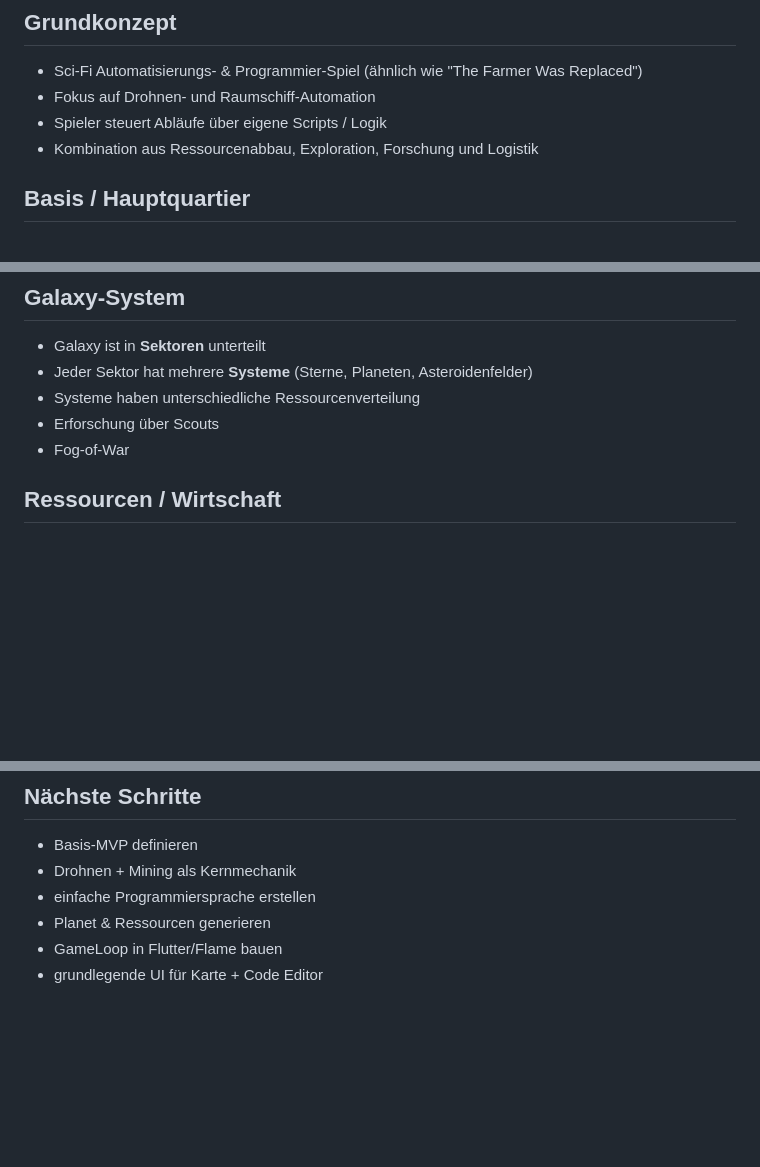
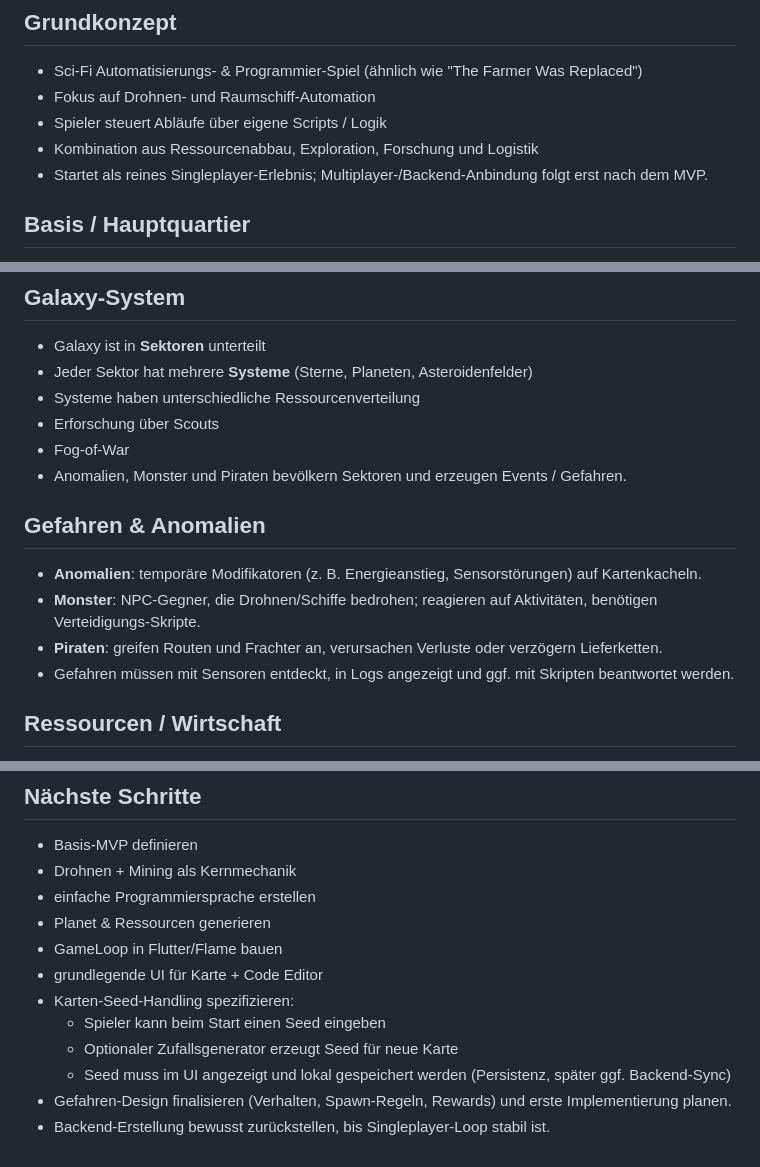
Before and after one commit to KayBeckmann/AutomatedFrontier, a Markdown page: todo.md, 3 parts joined by grey strips. Drawn GitHub-style; blank space fills up the shorter version.

Commit message:
ergänzungen der Ziele

```diff
--- a/todo.md
+++ b/todo.md
@@ -5,6 +5,7 @@
 - Fokus auf Drohnen- und Raumschiff-Automation
 - Spieler steuert Abläufe über eigene Scripts / Logik
 - Kombination aus Ressourcenabbau, Exploration, Forschung und Logistik
+- Startet als reines Singleplayer-Erlebnis; Multiplayer-/Backend-Anbindung folgt erst nach dem MVP.
 
 ## Basis / Hauptquartier
 - Zentrale Basis auf einem Planeten oder einer Raumstation
@@ -64,6 +65,13 @@
 - Systeme haben unterschiedliche Ressourcenverteilung
 - Erforschung über Scouts
 - Fog-of-War
+- Anomalien, Monster und Piraten bevölkern Sektoren und erzeugen Events / Gefahren.
+
+## Gefahren & Anomalien
+- **Anomalien**: temporäre Modifikatoren (z. B. Energieanstieg, Sensorstörungen) auf Kartenkacheln.
+- **Monster**: NPC-Gegner, die Drohnen/Schiffe bedrohen; reagieren auf Aktivitäten, benötigen Verteidigungs-Skripte.
+- **Piraten**: greifen Routen und Frachter an, verursachen Verluste oder verzögern Lieferketten.
+- Gefahren müssen mit Sensoren entdeckt, in Logs angezeigt und ggf. mit Skripten beantwortet werden.
 
 ## Ressourcen / Wirtschaft
 - Verschiedene Ressourcen:
@@ -124,3 +132,9 @@
 - Planet & Ressourcen generieren
 - GameLoop in Flutter/Flame bauen
 - grundlegende UI für Karte + Code Editor
+- Karten-Seed-Handling spezifizieren:
+  - Spieler kann beim Start einen Seed eingeben
+  - Optionaler Zufallsgenerator erzeugt Seed für neue Karte
+  - Seed muss im UI angezeigt und lokal gespeichert werden (Persistenz, später ggf. Backend-Sync)
+- Gefahren-Design finalisieren (Verhalten, Spawn-Regeln, Rewards) und erste Implementierung planen.
+- Backend-Erstellung bewusst zurückstellen, bis Singleplayer-Loop stabil ist.
```
